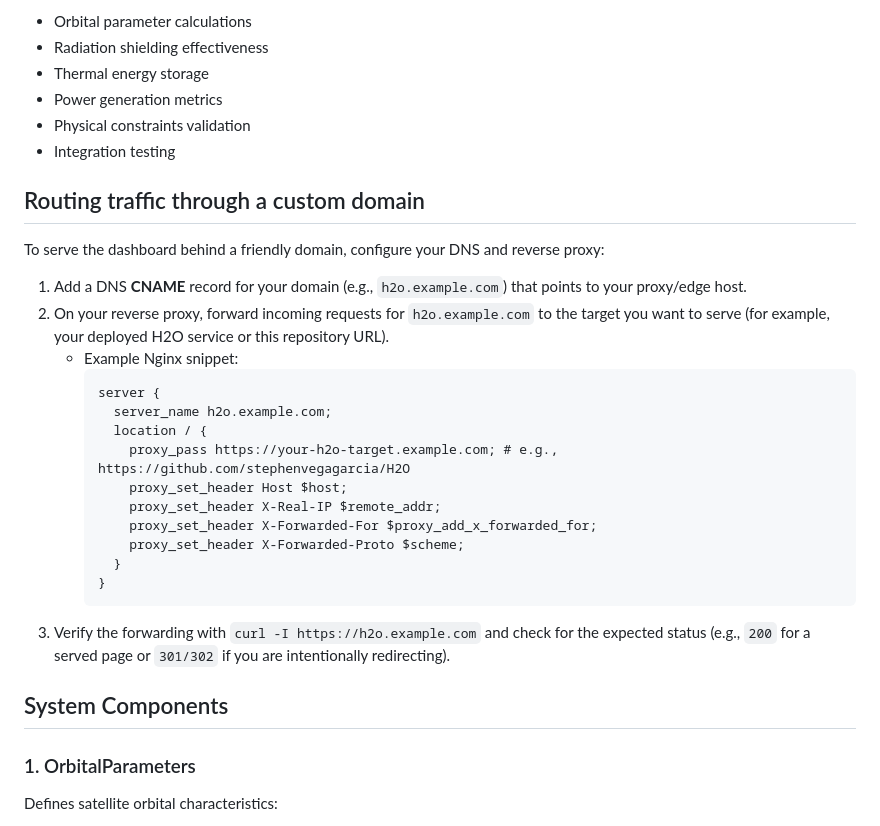
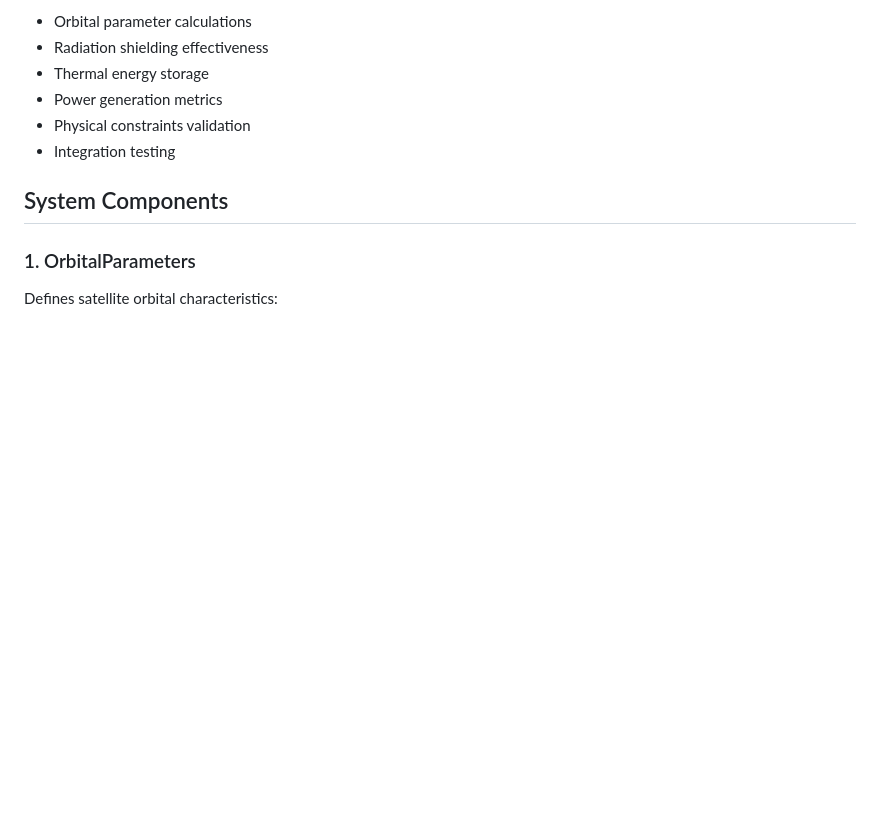
Before and after one commit to stephenvegagarcia/H2O, a Markdown page: README.md, the part around the change. Drawn GitHub-style; blank space fills up the shorter version.

Commit message:
docs: remove custom domain routing section
Co-authored-by: stephenvegagarcia <244284557+stephenvegagarcia@users.noreply.github.com>

````diff
--- a/README.md
+++ b/README.md
@@ -167,27 +167,6 @@ Tests cover:
 - Physical constraints validation
 - Integration testing
 
-## Routing traffic through a custom domain
-
-To serve the dashboard behind a friendly domain, configure your DNS and reverse proxy:
-
-1. Add a DNS **CNAME** record for your domain (e.g., `h2o.example.com`) that points to your proxy/edge host.
-2. On your reverse proxy, forward incoming requests for `h2o.example.com` to the target you want to serve (for example, your deployed H2O service or this repository URL).
-   - Example Nginx snippet:
-     ```
-     server {
-       server_name h2o.example.com;
-       location / {
-         proxy_pass https://your-h2o-target.example.com; # e.g., https://github.com/stephenvegagarcia/H2O
-         proxy_set_header Host $host;
-         proxy_set_header X-Real-IP $remote_addr;
-         proxy_set_header X-Forwarded-For $proxy_add_x_forwarded_for;
-         proxy_set_header X-Forwarded-Proto $scheme;
-       }
-     }
-     ```
-3. Verify the forwarding with `curl -I https://h2o.example.com` and check for the expected status (e.g., `200` for a served page or `301/302` if you are intentionally redirecting).
-
 ## System Components
 
 ### 1. OrbitalParameters
````
